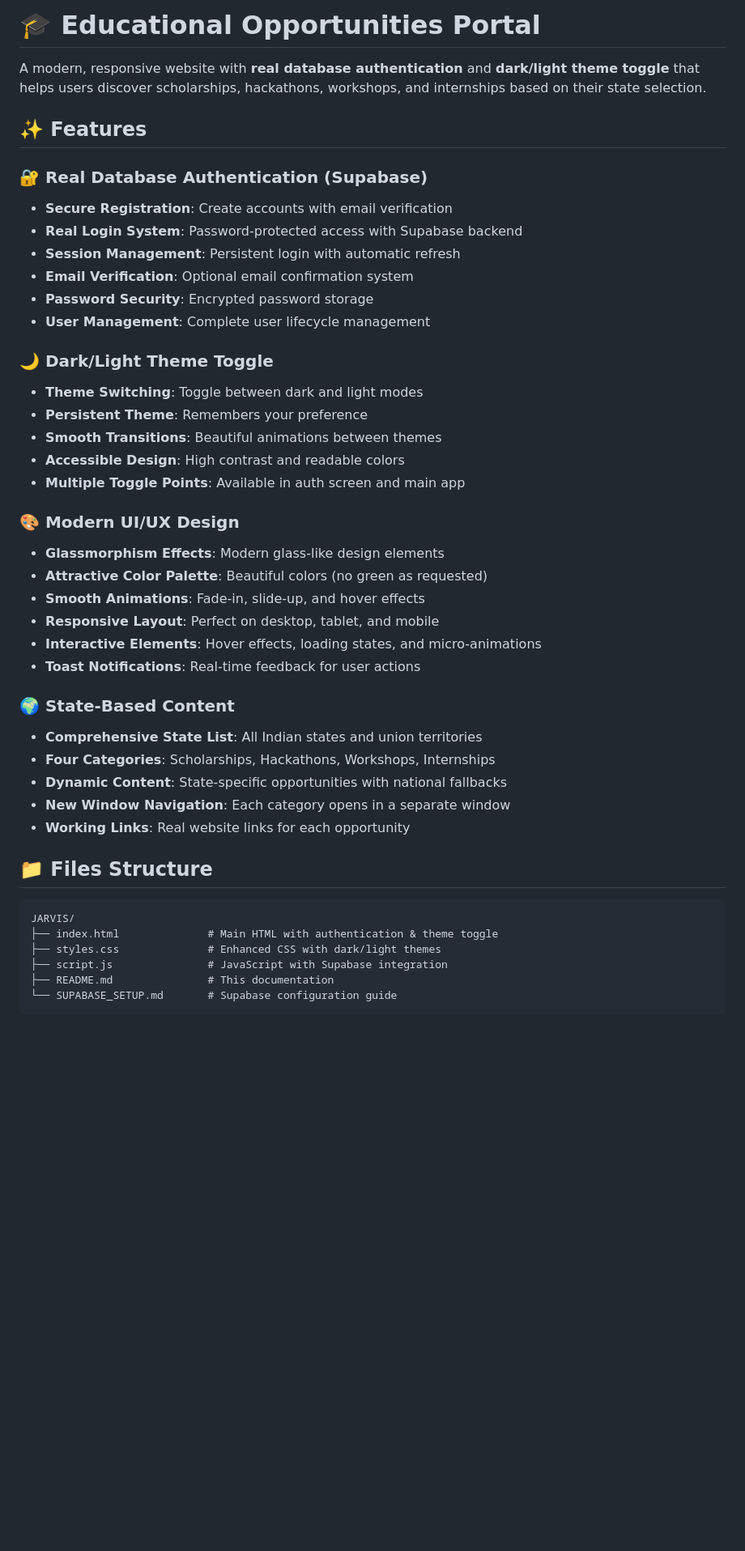
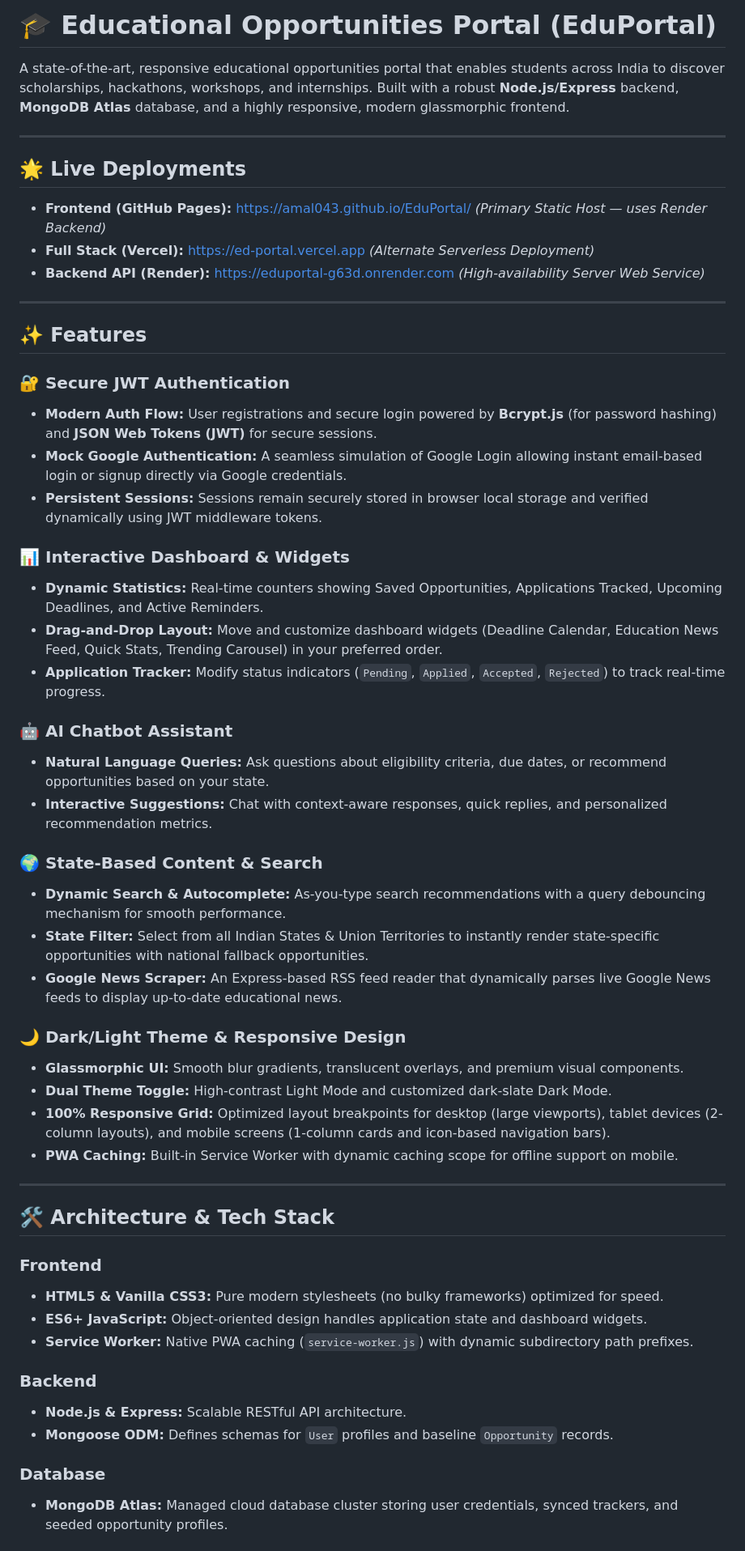
Before and after one commit to Amal043/EduPortal, a Markdown page: README.md, the part around one of its changes. Shown at 81% size. Rendered like a GitHub page; blank space fills up the shorter version.

````diff
--- a/README.md
+++ b/README.md
@@ -1,45 +1,56 @@
-# 🎓 Educational Opportunities Portal
+# 🎓 Educational Opportunities Portal (EduPortal)
 
-A modern, responsive website with **real database authentication** and **dark/light theme toggle** that helps users discover scholarships, hackathons, workshops, and internships based on their state selection.
+A state-of-the-art, responsive educational opportunities portal that enables students across India to discover scholarships, hackathons, workshops, and internships. Built with a robust **Node.js/Express** backend, **MongoDB Atlas** database, and a highly responsive, modern glassmorphic frontend.
+
+---
+
+## 🌟 Live Deployments
+* **Frontend (GitHub Pages):** [https://amal043.github.io/EduPortal/](https://amal043.github.io/EduPortal/) *(Primary Static Host — uses Render Backend)*
+* **Full Stack (Vercel):** [https://ed-portal.vercel.app](https://ed-portal.vercel.app) *(Alternate Serverless Deployment)*
+* **Backend API (Render):** [https://eduportal-g63d.onrender.com](https://eduportal-g63d.onrender.com) *(High-availability Server Web Service)*
+
+---
 
 ## ✨ Features
 
-### 🔐 Real Database Authentication (Supabase)
-- **Secure Registration**: Create accounts with email verification
-- **Real Login System**: Password-protected access with Supabase backend
-- **Session Management**: Persistent login with automatic refresh
-- **Email Verification**: Optional email confirmation system
-- **Password Security**: Encrypted password storage
-- **User Management**: Complete user lifecycle management
+### 🔐 Secure JWT Authentication
+* **Modern Auth Flow:** User registrations and secure login powered by **Bcrypt.js** (for password hashing) and **JSON Web Tokens (JWT)** for secure sessions.
+* **Mock Google Authentication:** A seamless simulation of Google Login allowing instant email-based login or signup directly via Google credentials.
+* **Persistent Sessions:** Sessions remain securely stored in browser local storage and verified dynamically using JWT middleware tokens.
 
-### 🌙 Dark/Light Theme Toggle
-- **Theme Switching**: Toggle between dark and light modes
-- **Persistent Theme**: Remembers your preference
-- **Smooth Transitions**: Beautiful animations between themes
-- **Accessible Design**: High contrast and readable colors
-- **Multiple Toggle Points**: Available in auth screen and main app
+### 📊 Interactive Dashboard & Widgets
+* **Dynamic Statistics:** Real-time counters showing Saved Opportunities, Applications Tracked, Upcoming Deadlines, and Active Reminders.
+* **Drag-and-Drop Layout:** Move and customize dashboard widgets (Deadline Calendar, Education News Feed, Quick Stats, Trending Carousel) in your preferred order.
+* **Application Tracker:** Modify status indicators (`Pending`, `Applied`, `Accepted`, `Rejected`) to track real-time progress.
 
-### 🎨 Modern UI/UX Design
-- **Glassmorphism Effects**: Modern glass-like design elements
-- **Attractive Color Palette**: Beautiful colors (no green as requested)
-- **Smooth Animations**: Fade-in, slide-up, and hover effects
-- **Responsive Layout**: Perfect on desktop, tablet, and mobile
-- **Interactive Elements**: Hover effects, loading states, and micro-animations
-- **Toast Notifications**: Real-time feedback for user actions
+### 🤖 AI Chatbot Assistant
+* **Natural Language Queries:** Ask questions about eligibility criteria, due dates, or recommend opportunities based on your state.
+* **Interactive Suggestions:** Chat with context-aware responses, quick replies, and personalized recommendation metrics.
 
-### 🌍 State-Based Content
-- **Comprehensive State List**: All Indian states and union territories
-- **Four Categories**: Scholarships, Hackathons, Workshops, Internships
-- **Dynamic Content**: State-specific opportunities with national fallbacks
-- **New Window Navigation**: Each category opens in a separate window
-- **Working Links**: Real website links for each opportunity
+### 🌍 State-Based Content & Search
+* **Dynamic Search & Autocomplete:** As-you-type search recommendations with a query debouncing mechanism for smooth performance.
+* **State Filter:** Select from all Indian States & Union Territories to instantly render state-specific opportunities with national fallback opportunities.
+* **Google News Scraper:** An Express-based RSS feed reader that dynamically parses live Google News feeds to display up-to-date educational news.
 
-## 📁 Files Structure
+### 🌙 Dark/Light Theme & Responsive Design
+* **Glassmorphic UI:** Smooth blur gradients, translucent overlays, and premium visual components.
+* **Dual Theme Toggle:** High-contrast Light Mode and customized dark-slate Dark Mode.
+* **100% Responsive Grid:** Optimized layout breakpoints for desktop (large viewports), tablet devices (2-column layouts), and mobile screens (1-column cards and icon-based navigation bars).
+* **PWA Caching:** Built-in Service Worker with dynamic caching scope for offline support on mobile.
 
-```
-JARVIS/
-├── index.html              # Main HTML with authentication & theme toggle
-├── styles.css              # Enhanced CSS with dark/light themes
-├── script.js               # JavaScript with Supabase integration
-├── README.md               # This documentation
-└── SUPABASE_SETUP.md       # Supabase configuration guide
+---
+
+## 🛠️ Architecture & Tech Stack
+
+### Frontend
+* **HTML5 & Vanilla CSS3:** Pure modern stylesheets (no bulky frameworks) optimized for speed.
+* **ES6+ JavaScript:** Object-oriented design handles application state and dashboard widgets.
+* **Service Worker:** Native PWA caching (`service-worker.js`) with dynamic subdirectory path prefixes.
+
+### Backend
+* **Node.js & Express:** Scalable RESTful API architecture.
+* **Mongoose ODM:** Defines schemas for `User` profiles and baseline `Opportunity` records.
+
+### Database
+* **MongoDB Atlas:** Managed cloud database cluster storing user credentials, synced trackers, and seeded opportunity profiles.
+
````
Also changed, not shown: other parts of README.md (+64 -234 lines).
